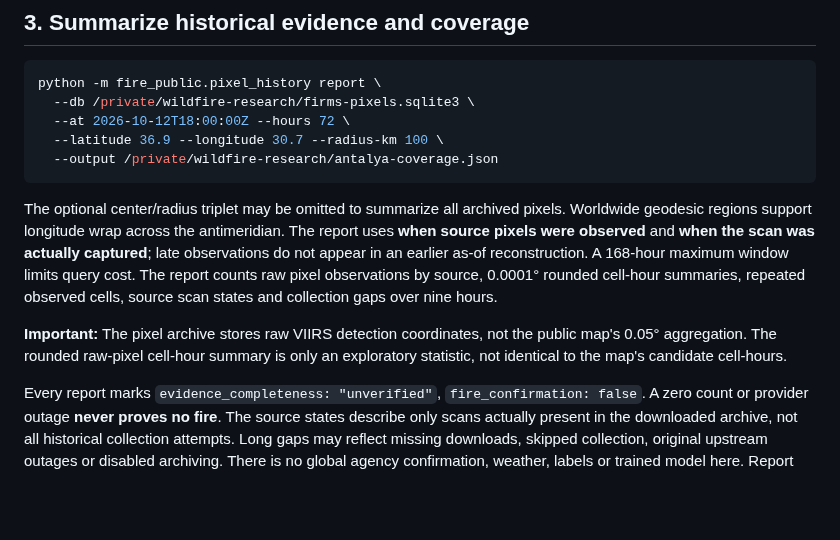
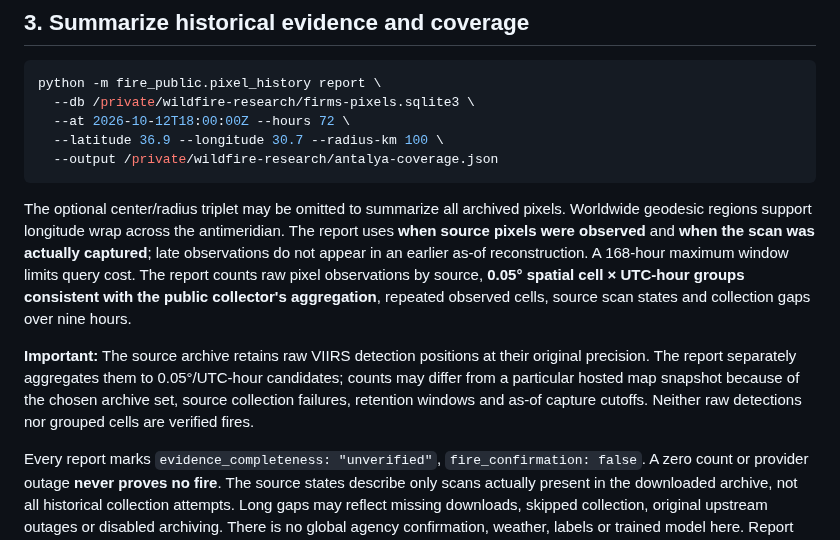
Before and after one commit to frogiraffe/wildfire-signals, a Markdown page: docs/global-firms-pixel-archive.md, the part around the change. GitHub-like rendering; blank space fills up the shorter version.

Commit message:
Explain standard 0.05° cell-hour rollup and archive-versus-hosted-snapshot differences

````diff
--- a/docs/global-firms-pixel-archive.md
+++ b/docs/global-firms-pixel-archive.md
@@ -49,9 +49,9 @@ python -m fire_public.pixel_history report \
   --output /private/wildfire-research/antalya-coverage.json
 ```
 
-The optional center/radius triplet may be omitted to summarize all archived pixels. Worldwide geodesic regions support longitude wrap across the antimeridian. The report uses **when source pixels were observed** and **when the scan was actually captured**; late observations do not appear in an earlier as-of reconstruction. A 168-hour maximum window limits query cost. The report counts raw pixel observations by source, 0.0001° rounded cell-hour summaries, repeated observed cells, source scan states and collection gaps over nine hours.
+The optional center/radius triplet may be omitted to summarize all archived pixels. Worldwide geodesic regions support longitude wrap across the antimeridian. The report uses **when source pixels were observed** and **when the scan was actually captured**; late observations do not appear in an earlier as-of reconstruction. A 168-hour maximum window limits query cost. The report counts raw pixel observations by source, **0.05° spatial cell × UTC-hour groups consistent with the public collector's aggregation**, repeated observed cells, source scan states and collection gaps over nine hours.
 
-**Important:** The pixel archive stores raw VIIRS detection coordinates, not the public map's 0.05° aggregation. The rounded raw-pixel cell-hour summary is only an exploratory statistic, not identical to the map's candidate cell-hours.
+**Important:** The source archive retains raw VIIRS detection positions at their original precision. The report separately aggregates them to 0.05°/UTC-hour candidates; counts may differ from a particular hosted map snapshot because of the chosen archive set, source collection failures, retention windows and as-of capture cutoffs. Neither raw detections nor grouped cells are verified fires.
 
 Every report marks `evidence_completeness: "unverified"`, `fire_confirmation: false`. A zero count or provider outage **never proves no fire**. The source states describe only scans actually present in the downloaded archive, not all historical collection attempts. Long gaps may reflect missing downloads, skipped collection, original upstream outages or disabled archiving. There is no global agency confirmation, weather, labels or trained model here. Report row caps (250,000 pixels/10,000 scans) expose truncation explicitly.
 
````
